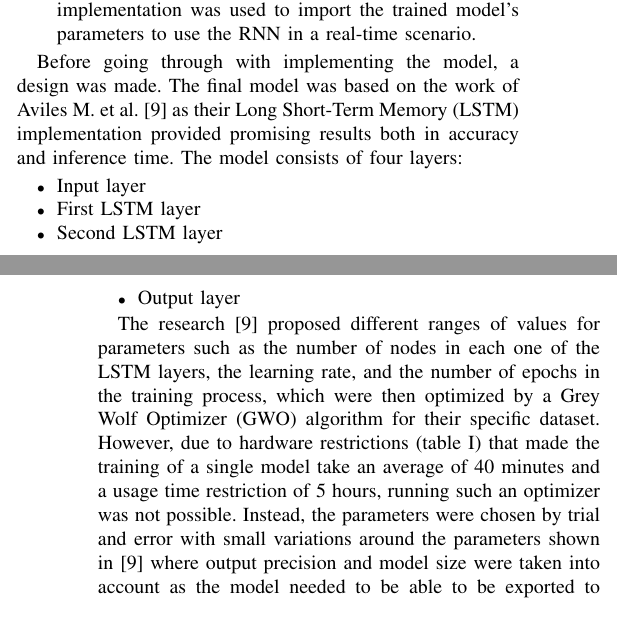
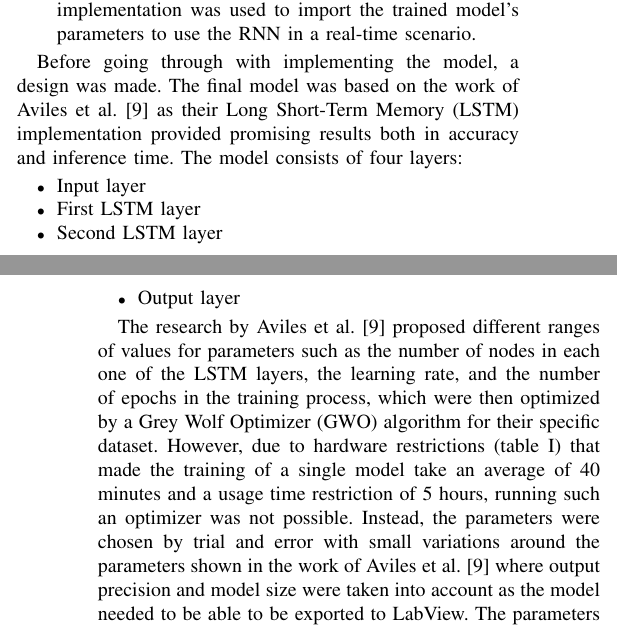
Before and after one commit to DanRyten/EXO1, a LaTeX paper (LaTeX/main.tex, which reads LaTeX/sections/method.tex): two parts of the columns of pages 3 and 4 of 6, joined at a grey line, cut so that both start at the same text. Compiled offline with pdfLaTeX.

Commit message:
Added author to citation in method

```diff
--- a/LaTeX/sections/method.tex
+++ b/LaTeX/sections/method.tex
@@ -48,7 +48,7 @@ implementations for the same model:
 
 \end{itemize}
 
-Before going through with implementing the model, a design was made. The final model was based on the work of Aviles M. et al. \cite{RNNEMG}
+Before going through with implementing the model, a design was made. The final model was based on the work of Aviles et al. \cite{RNNEMG}
 as their \acrfull{lstm} implementation provided promising results both in accuracy and inference time. The model consists
 of four layers:
 \begin{itemize}
@@ -63,11 +63,11 @@ of four layers:
 
 \end{itemize}
 
-The research \cite{RNNEMG} proposed different ranges of values for parameters such as the number of nodes in each one of the \acrshort{lstm}
+The research by Aviles et al. \cite{RNNEMG} proposed different ranges of values for parameters such as the number of nodes in each one of the \acrshort{lstm}
 layers, the learning rate, and the number of epochs in the training process, which were then optimized by a \acrfull{gwo}
 algorithm for their specific dataset. However, due to hardware restrictions (table \ref{table:hardware}) that made the training of a
 single model take an average of 40 minutes and a usage time restriction of 5 hours, running such an optimizer was not possible. Instead,
-the parameters were chosen by trial and error with small variations around the parameters shown in \cite{RNNEMG} where output precision and
+the parameters were chosen by trial and error with small variations around the parameters shown in the work of Aviles et al. \cite{RNNEMG} where output precision and
 model size were taken into account as the model needed to be able to be exported to LabView.
 The parameters of most importance were the number of nodes in the \acrshort{lstm} layers and for each combination 3 number of epochs were
 tested, 5, 10 and 15.
```
